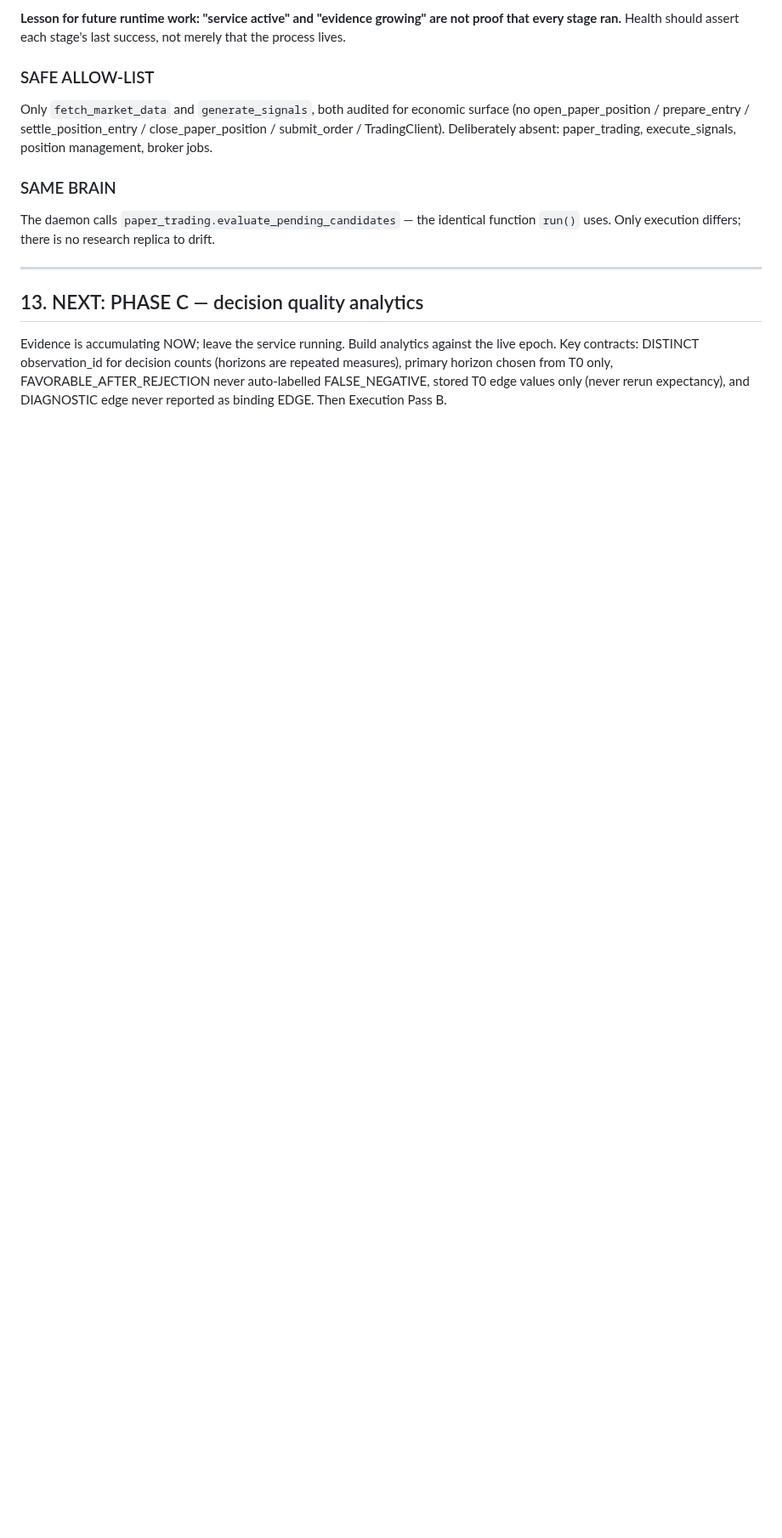
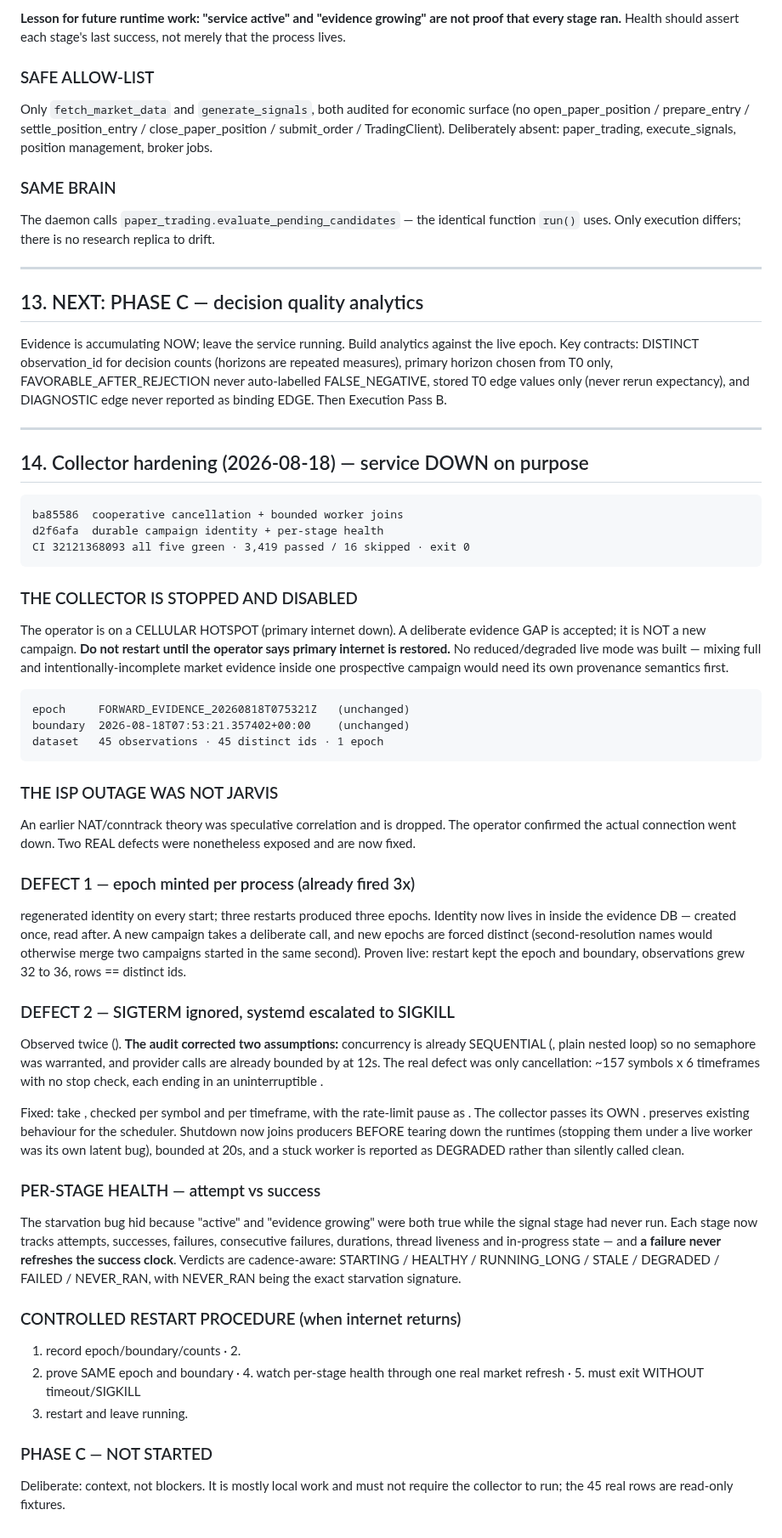
Before and after one commit to jmtibbetts/jarvis-trading, a Markdown page: docs/JARVIS_HANDOFF.md, the part around the change. Shown at 85% size. GitHub-like rendering; blank space fills up the shorter version.

Commit message:
docs: collector hardening, and the two real defects the outage exposed
Records that the ISP outage was NOT caused by JARVIS and drops that theory,
while keeping the two genuine defects it surfaced: per-process epoch minting
and an ignored SIGTERM. Also records the audit correcting my own assumptions
about concurrency and timeouts, and the controlled restart procedure for when
primary internet returns.

Co-Authored-By: Claude Opus 5 <noreply@anthropic.com>

```diff
--- a/docs/JARVIS_HANDOFF.md
+++ b/docs/JARVIS_HANDOFF.md
@@ -693,3 +693,78 @@ counts (horizons are repeated measures), primary horizon chosen from T0 only,
 FAVORABLE_AFTER_REJECTION never auto-labelled FALSE_NEGATIVE, stored T0 edge
 values only (never rerun expectancy), and DIAGNOSTIC edge never reported as
 binding EDGE. Then Execution Pass B.
+
+---
+
+## 14. Collector hardening (2026-08-18) — service DOWN on purpose
+
+    ba85586  cooperative cancellation + bounded worker joins
+    d2f6afa  durable campaign identity + per-stage health
+    CI 32121368093 all five green · 3,419 passed / 16 skipped · exit 0
+
+### THE COLLECTOR IS STOPPED AND DISABLED
+
+The operator is on a CELLULAR HOTSPOT (primary internet down). A deliberate
+evidence GAP is accepted; it is NOT a new campaign. **Do not restart until the
+operator says primary internet is restored.** No reduced/degraded live mode
+was built — mixing full and intentionally-incomplete market evidence inside
+one prospective campaign would need its own provenance semantics first.
+
+    epoch     FORWARD_EVIDENCE_20260818T075321Z   (unchanged)
+    boundary  2026-08-18T07:53:21.357402+00:00    (unchanged)
+    dataset   45 observations · 45 distinct ids · 1 epoch
+
+### THE ISP OUTAGE WAS NOT JARVIS
+
+An earlier NAT/conntrack theory was speculative correlation and is dropped.
+The operator confirmed the actual connection went down. Two REAL defects were
+nonetheless exposed and are now fixed.
+
+### DEFECT 1 — epoch minted per process (already fired 3x)
+
+ regenerated
+identity on every start; three restarts produced three epochs. Identity now
+lives in  inside the evidence DB — created once, read
+after. A new campaign takes a deliberate  call, and new
+epochs are forced distinct (second-resolution names would otherwise merge two
+campaigns started in the same second). Proven live: restart kept the epoch and
+boundary, observations grew 32 to 36, rows == distinct ids.
+
+### DEFECT 2 — SIGTERM ignored, systemd escalated to SIGKILL
+
+Observed twice (). **The audit corrected two assumptions:**
+concurrency is already SEQUENTIAL (, plain nested loop) so no
+semaphore was warranted, and provider calls are already bounded by
+ at 12s. The real defect was only cancellation: ~157
+symbols x 6 timeframes with no stop check, each ending in an uninterruptible
+.
+
+Fixed:  take , checked
+per symbol and per timeframe, with the rate-limit pause as
+. The collector passes its OWN .
+preserves existing behaviour for the scheduler. Shutdown now joins producers
+BEFORE tearing down the runtimes (stopping them under a live worker was its
+own latent bug), bounded at 20s, and a stuck worker is reported as DEGRADED
+rather than silently called clean.
+
+### PER-STAGE HEALTH — attempt vs success
+
+The starvation bug hid because "active" and "evidence growing" were both true
+while the signal stage had never run. Each stage now tracks attempts,
+successes, failures, consecutive failures, durations, thread liveness and
+in-progress state — and **a failure never refreshes the success clock**.
+Verdicts are cadence-aware: STARTING / HEALTHY / RUNNING_LONG / STALE /
+DEGRADED / FAILED / NEVER_RAN, with NEVER_RAN being the exact starvation
+signature.
+
+### CONTROLLED RESTART PROCEDURE (when internet returns)
+
+1. record epoch/boundary/counts · 2.
+3. prove SAME epoch and boundary · 4. watch per-stage health through one real
+market refresh · 5.  must exit WITHOUT timeout/SIGKILL
+6. restart and leave running.
+
+### PHASE C — NOT STARTED
+
+Deliberate: context, not blockers. It is mostly local work and must not
+require the collector to run; the 45 real rows are read-only fixtures.
```
